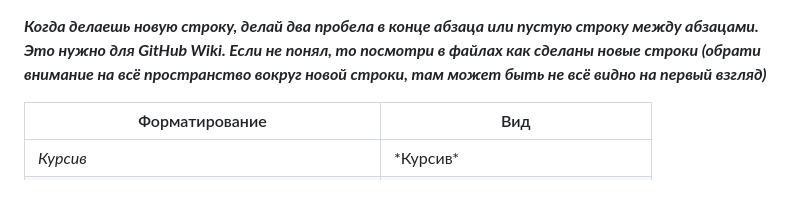
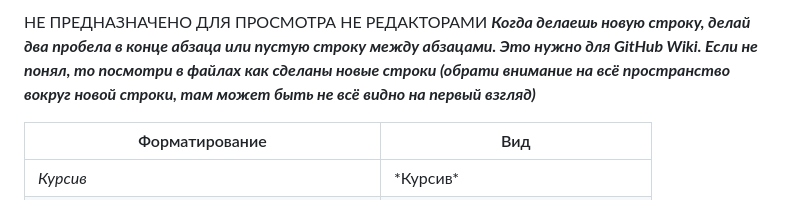
Before and after one commit to Wudrus/TheGreatInterweaveOfSilenceMD, a Markdown page: Шпаргалка.md, the part around one of its changes. Drawn GitHub-style.

```diff
--- a/Шпаргалка.md
+++ b/Шпаргалка.md
@@ -1,3 +1,4 @@
+НЕ ПРЕДНАЗНАЧЕНО ДЛЯ ПРОСМОТРА НЕ РЕДАКТОРАМИ
 ***Когда делаешь новую строку, делай два пробела в конце абзаца или пустую строку между абзацами. Это нужно для GitHub Wiki. Если не понял, то посмотри в файлах как  сделаны новые строки (обрати внимание на всё пространство вокруг новой строки, там может быть не всё видно на первый взгляд)***
 
 | Форматирование                             | Вид                               |
```
Also changed, not shown: other parts of Шпаргалка.md (+2 -0 lines).
